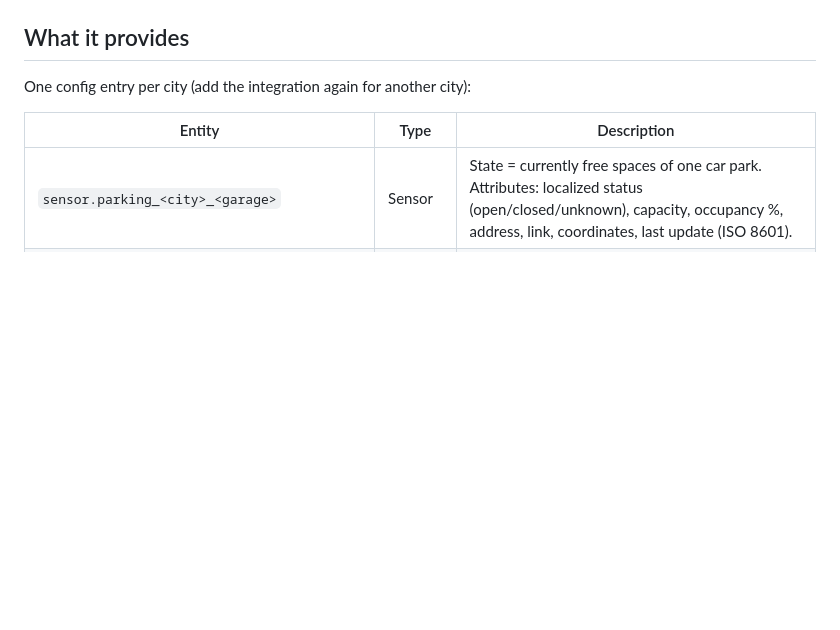
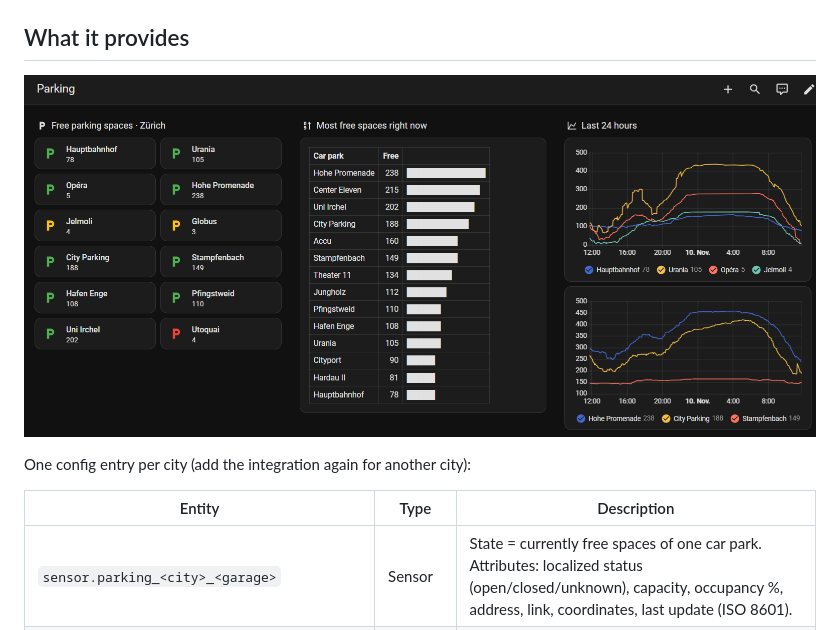
Before and after one commit to prusuino/ha_swiss_parking, a Markdown page: README.md, the part around the change. Rendered like a GitHub page; pictures changed too: docs/dashboard.png (added); blank space fills up the shorter version.

Commit message:
README: dashboard screenshot

```diff
--- a/README.md
+++ b/README.md
@@ -39,6 +39,8 @@ More Home Assistant integrations from the same author:
 There is no national aggregator for parking data in Switzerland — each city publishes its own feed in its own format, so each city has its own small adapter. Other cities either publish no machine-readable real-time feed at all, or their feed was found dead at the time of writing (St. Gallen) or requires an access token (Geneva). New adapters are welcome — open an issue if your city publishes a feed.
 
 ## What it provides
+
+![Example dashboard for Zurich with the free spaces per car park, a ranking and the history of the last 24 hours](docs/dashboard.png)
 
 One config entry per city (add the integration again for another city):
 
```
